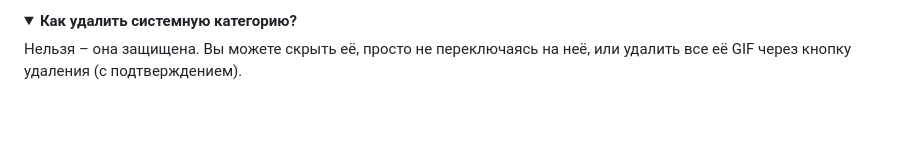
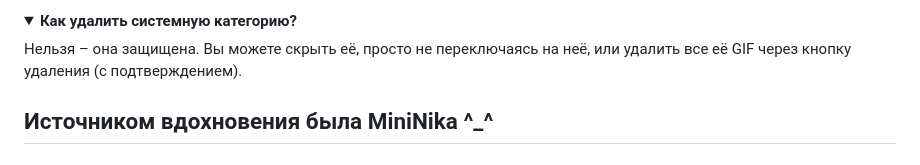
Before and after one commit to FlameHost00/miniGIF, a Markdown page: README.md, the part around the change. Rendered like a GitHub page; folded sections open; blank space fills up the shorter version.

```diff
--- a/README.md
+++ b/README.md
@@ -183,3 +183,5 @@
 
 Нельзя – она защищена. Вы можете скрыть её, просто не переключаясь на неё, или удалить все её GIF через кнопку удаления (с подтверждением).
 </details>
+
+## Источником вдохновения была MiniNika ^_^
```
